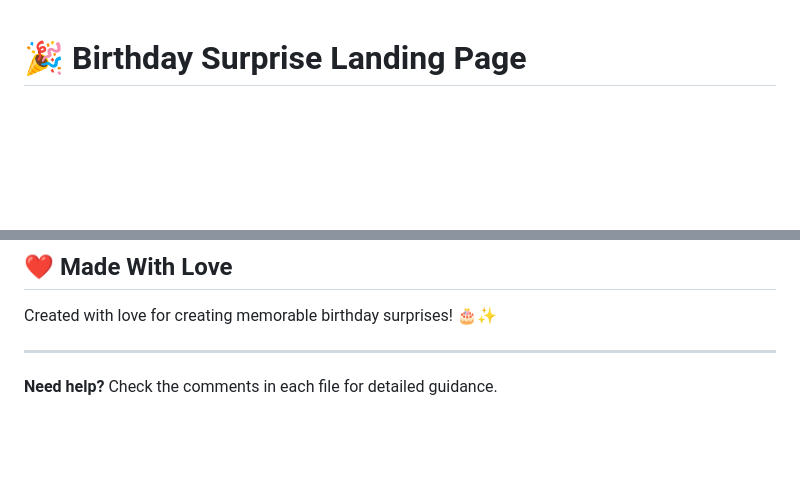
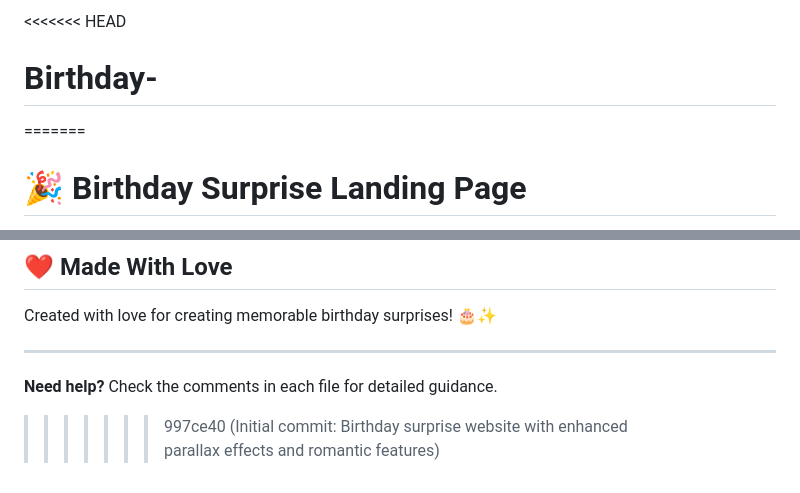
Before and after one commit to shirshak001/Birthday-, a Markdown page: README.md, 2 parts joined by grey strips. GitHub-like rendering; blank space fills up the shorter version.

Commit message:
Update project files

```diff
--- a/README.md
+++ b/README.md
@@ -1,3 +1,6 @@
+<<<<<<< HEAD
+# Birthday-
+=======
 # 🎉 Birthday Surprise Landing Page
 
 A beautiful, mobile-first responsive birthday surprise website with creative animations, confetti effects, and photo gallery. Features a multi-page experience with smooth transitions!
@@ -165,3 +168,4 @@ Created with love for creating memorable birthday surprises! 🎂✨
 ---
 
 **Need help?** Check the comments in each file for detailed guidance.
+>>>>>>> 997ce40 (Initial commit: Birthday surprise website with enhanced parallax effects and romantic features)
```
